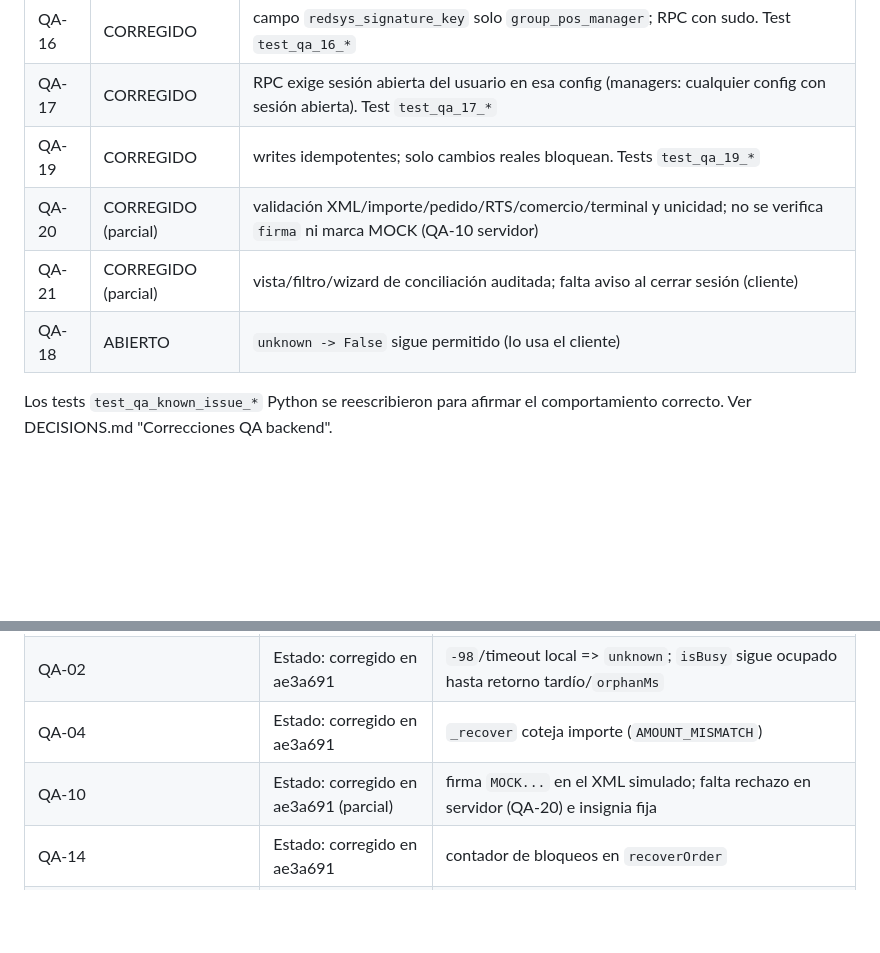
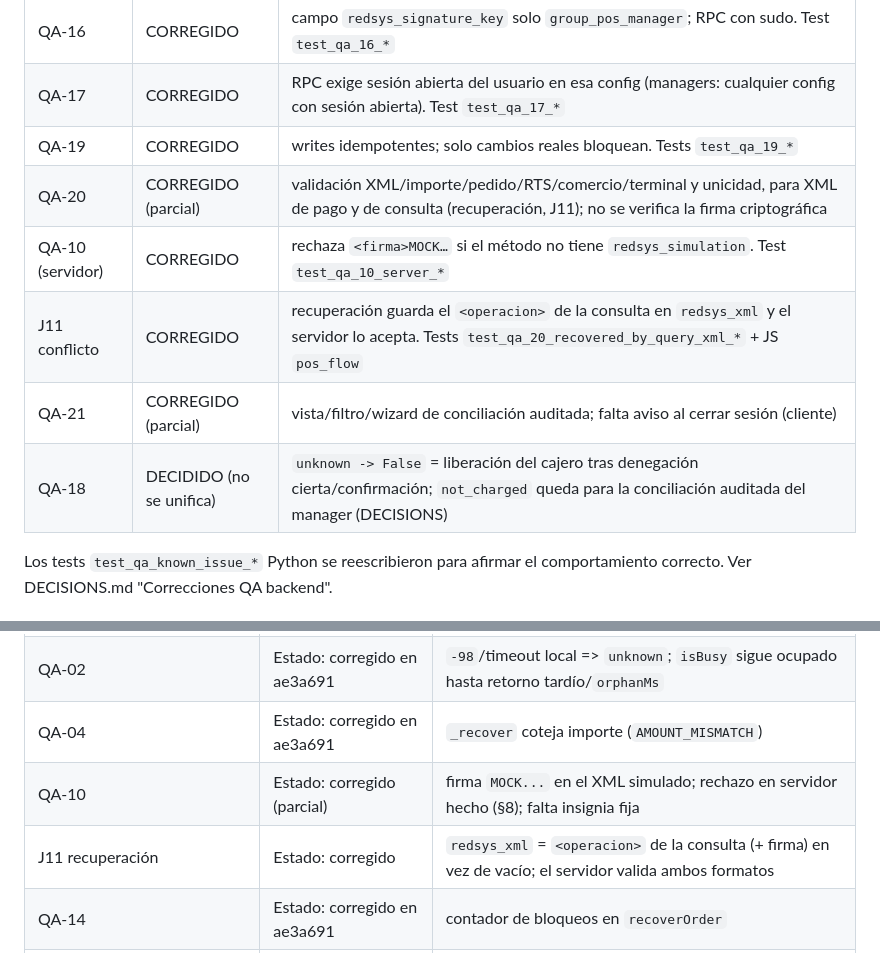
Before and after one commit to xtendoo-corporation/custom-luisbotello, a Markdown page: luis_botello_pos_redsys_tpvpc/docs/qa_report.md, 2 parts joined by grey strips. GitHub-like rendering; blank space fills up the shorter version.

```diff
--- a/luis_botello_pos_redsys_tpvpc/docs/qa_report.md
+++ b/luis_botello_pos_redsys_tpvpc/docs/qa_report.md
@@ -233,9 +233,11 @@ Tras cada corrección: quitar la marca `todo` del test JS correspondiente (o inv
 | QA-16 | CORREGIDO | campo `redsys_signature_key` solo `group_pos_manager`; RPC con sudo. Test `test_qa_16_*` |
 | QA-17 | CORREGIDO | RPC exige sesión abierta del usuario en esa config (managers: cualquier config con sesión abierta). Test `test_qa_17_*` |
 | QA-19 | CORREGIDO | writes idempotentes; solo cambios reales bloquean. Tests `test_qa_19_*` |
-| QA-20 | CORREGIDO (parcial) | validación XML/importe/pedido/RTS/comercio/terminal y unicidad; no se verifica `firma` ni marca MOCK (QA-10 servidor) |
+| QA-20 | CORREGIDO (parcial) | validación XML/importe/pedido/RTS/comercio/terminal y unicidad, para XML de pago y de consulta (recuperación, J11); no se verifica la firma criptográfica |
+| QA-10 (servidor) | CORREGIDO | rechaza `<firma>MOCK…` si el método no tiene `redsys_simulation`. Test `test_qa_10_server_*` |
+| J11 conflicto | CORREGIDO | recuperación guarda el `<operacion>` de la consulta en `redsys_xml` y el servidor lo acepta. Tests `test_qa_20_recovered_by_query_xml_*` + JS `pos_flow` |
 | QA-21 | CORREGIDO (parcial) | vista/filtro/wizard de conciliación auditada; falta aviso al cerrar sesión (cliente) |
-| QA-18 | ABIERTO | `unknown -> False` sigue permitido (lo usa el cliente) |
+| QA-18 | DECIDIDO (no se unifica) | `unknown -> False` = liberación del cajero tras denegación cierta/confirmación; `not_charged` queda para la conciliación auditada del manager (DECISIONS) |
 
 Los tests `test_qa_known_issue_*` Python se reescribieron para afirmar el comportamiento correcto. Ver DECISIONS.md "Correcciones QA backend".
 
@@ -246,7 +248,8 @@ Los tests `test_qa_known_issue_*` Python se reescribieron para afirmar el compor
 | QA-01 | Estado: corregido en ae3a691 | gracia 2 min desde el inicio del cobro + checkStatus 0 + confirmación del cajero (`releaseLine`); reconsulta automática |
 | QA-02 | Estado: corregido en ae3a691 | `-98`/timeout local => `unknown`; `isBusy` sigue ocupado hasta retorno tardío/`orphanMs` |
 | QA-04 | Estado: corregido en ae3a691 | `_recover` coteja importe (`AMOUNT_MISMATCH`) |
-| QA-10 | Estado: corregido en ae3a691 (parcial) | firma `MOCK...` en el XML simulado; falta rechazo en servidor (QA-20) e insignia fija |
+| QA-10 | Estado: corregido (parcial) | firma `MOCK...` en el XML simulado; rechazo en servidor hecho (§8); falta insignia fija |
+| J11 recuperación | Estado: corregido | `redsys_xml` = `<operacion>` de la consulta (+ firma) en vez de vacío; el servidor valida ambos formatos |
 | QA-14 | Estado: corregido en ae3a691 | contador de bloqueos en `recoverOrder` |
 | QA-15 | Estado: corregido en ae3a691 | `recoverLine` salta líneas con cobro en curso |
 | QA-11 | Estado: corregido en ea86d95 | `_run` no reenvía unknown/authorized/refund |
```
Also changed, not shown: luis_botello_pos_redsys_tpvpc/DECISIONS.md (+3 -0 lines).
